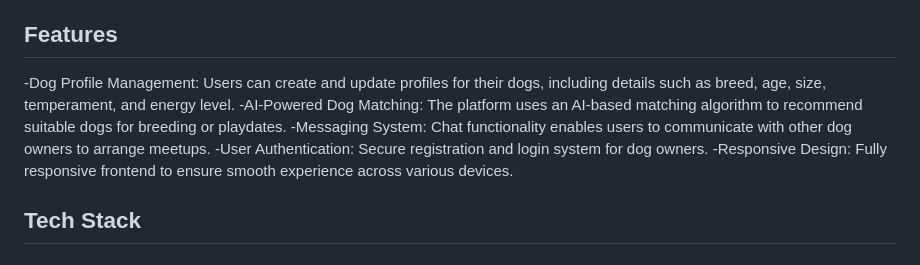
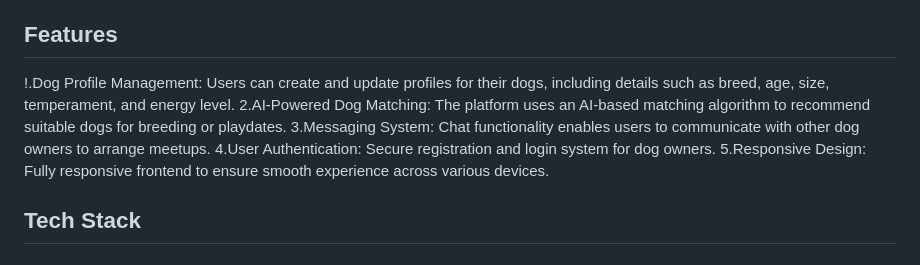
Before and after one commit to ritika210502/PawsMeetup, a Markdown page: README.md, the part around the change. Rendered like a GitHub page.

```diff
--- a/README.md
+++ b/README.md
@@ -3,11 +3,11 @@
 PawsMeetup is a web application designed to help dog owners find and connect with other dogs for socialization, playdates, and potential breeding. The platform allows users to create profiles for their dogs, match them with similar dogs based on various criteria, and start conversations to arrange playdates or breedings.
 
 ## Features
- -Dog Profile Management: Users can create and update profiles for their dogs, including details such as breed, age, size, temperament, and energy level.
- -AI-Powered Dog Matching: The platform uses an AI-based matching algorithm to recommend suitable dogs for breeding or playdates.
- -Messaging System: Chat functionality enables users to communicate with other dog owners to arrange meetups.
- -User Authentication: Secure registration and login system for dog owners.
- -Responsive Design: Fully responsive frontend to ensure smooth experience across various devices.
+ !.Dog Profile Management: Users can create and update profiles for their dogs, including details such as breed, age, size, temperament, and energy level.
+ 2.AI-Powered Dog Matching: The platform uses an AI-based matching algorithm to recommend suitable dogs for breeding or playdates.
+ 3.Messaging System: Chat functionality enables users to communicate with other dog owners to arrange meetups.
+ 4.User Authentication: Secure registration and login system for dog owners.
+ 5.Responsive Design: Fully responsive frontend to ensure smooth experience across various devices.
 ## Tech Stack
 ### Backend: Django, Django REST Framework
 ### Frontend: React, HTML, CSS, Bootstrap
```
